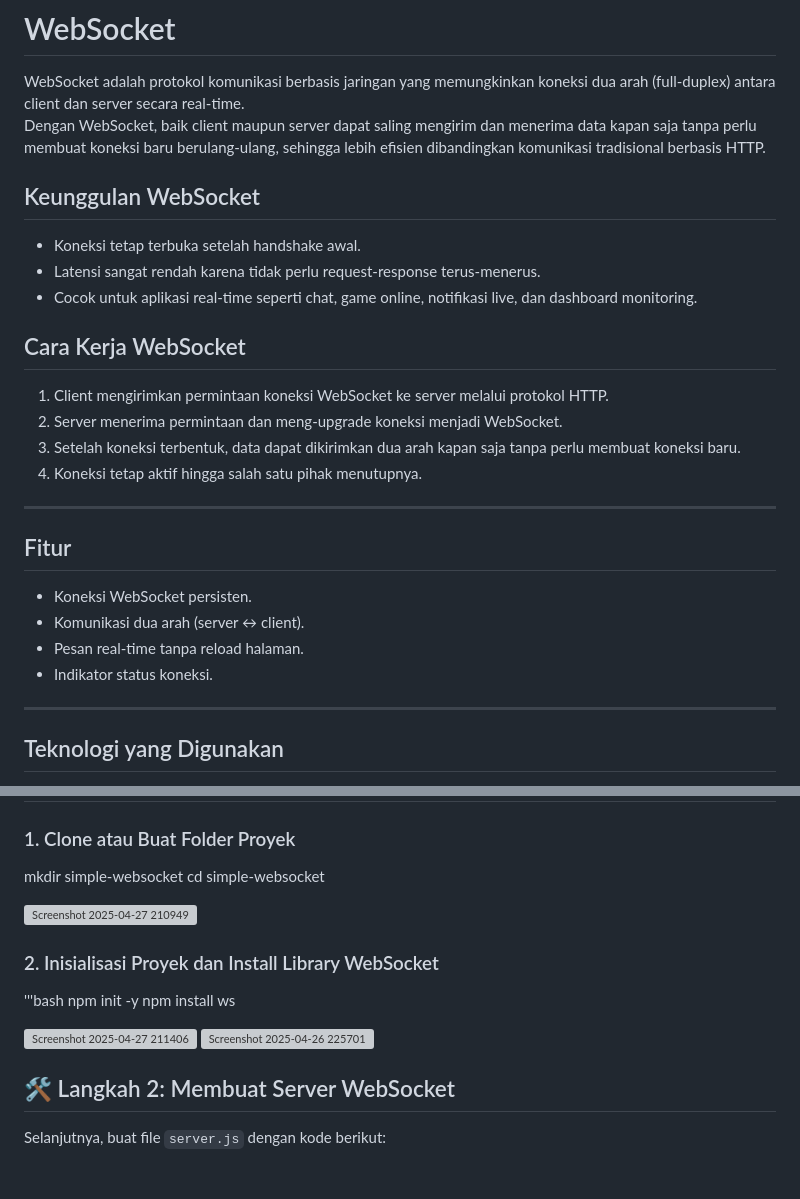
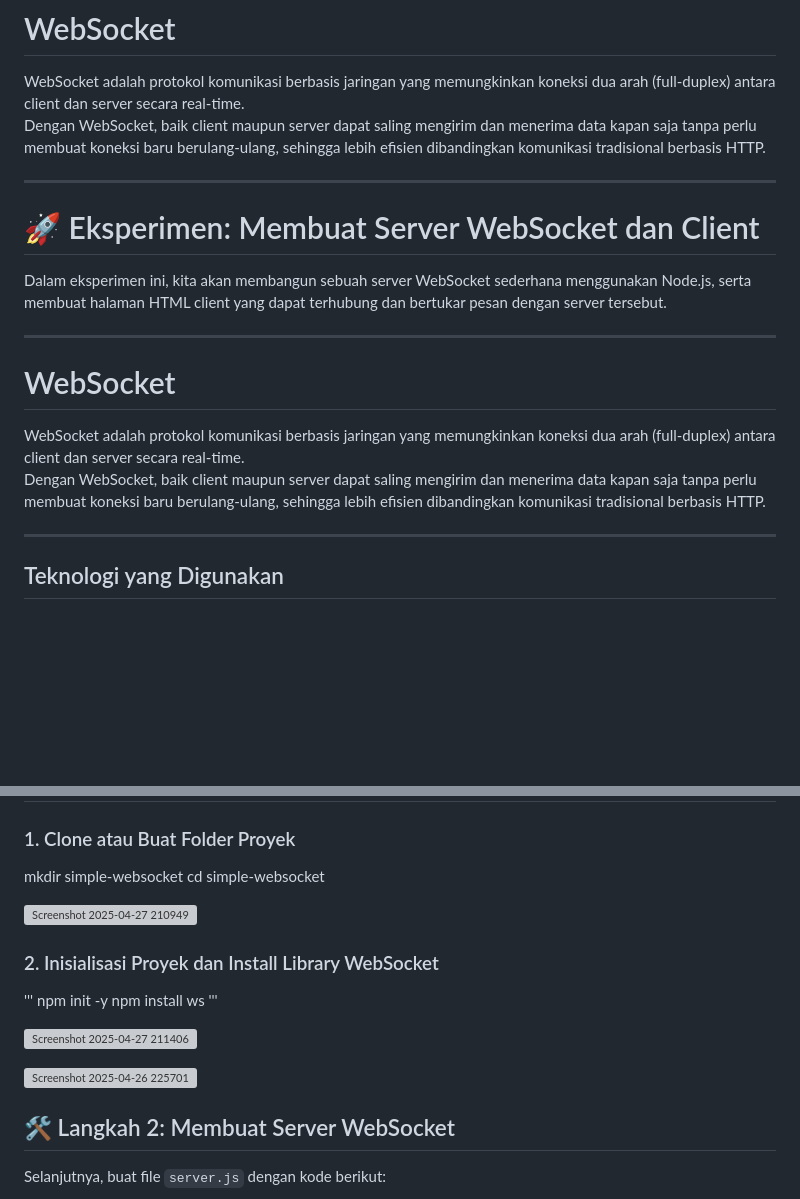
Before and after one commit to oktavia18/Simple_WebSocket, a Markdown page: README.md, 2 parts joined by grey strips. Rendered like a GitHub page; blank space fills up the shorter version; grey boxes are pictures that could not be loaded.

```diff
--- a/README.md
+++ b/README.md
@@ -13,24 +13,17 @@
 WebSocket adalah protokol komunikasi berbasis jaringan yang memungkinkan koneksi dua arah (full-duplex) antara client dan server secara real-time.
 Dengan WebSocket, baik client maupun server dapat saling mengirim dan menerima data kapan saja tanpa perlu membuat koneksi baru berulang-ulang, sehingga lebih efisien dibandingkan komunikasi tradisional berbasis HTTP.
 
-## Keunggulan WebSocket
-- Koneksi tetap terbuka setelah handshake awal.
-- Latensi sangat rendah karena tidak perlu request-response terus-menerus.
-- Cocok untuk aplikasi real-time seperti chat, game online, notifikasi live, dan dashboard monitoring.
+---
 
-## Cara Kerja WebSocket
-1. Client mengirimkan permintaan koneksi WebSocket ke server melalui protokol HTTP.
-2. Server menerima permintaan dan meng-upgrade koneksi menjadi WebSocket.
-3. Setelah koneksi terbentuk, data dapat dikirimkan dua arah kapan saja tanpa perlu membuat koneksi baru.
-4. Koneksi tetap aktif hingga salah satu pihak menutupnya.
+# 🚀 Eksperimen: Membuat Server WebSocket dan Client
+Dalam eksperimen ini, kita akan membangun sebuah server WebSocket sederhana menggunakan Node.js, serta membuat halaman HTML client yang dapat terhubung dan bertukar pesan dengan server tersebut.
 
 ---
 
-## Fitur
-- Koneksi WebSocket persisten.
-- Komunikasi dua arah (server ↔ client).
-- Pesan real-time tanpa reload halaman.
-- Indikator status koneksi.
+# WebSocket
+
+WebSocket adalah protokol komunikasi berbasis jaringan yang memungkinkan koneksi dua arah (full-duplex) antara client dan server secara real-time.
+Dengan WebSocket, baik client maupun server dapat saling mengirim dan menerima data kapan saja tanpa perlu membuat koneksi baru berulang-ulang, sehingga lebih efisien dibandingkan komunikasi tradisional berbasis HTTP.
 
 ---
 
@@ -59,15 +52,24 @@ Pastikan sudah terpasang:
 mkdir simple-websocket
 cd simple-websocket
 
+
 ![Screenshot 2025-04-27 210949](https://github.com/user-attachments/assets/998c4711-80f2-4f82-a4df-f27a5b3b407c)
 
+
+
 ### 2. Inisialisasi Proyek dan Install Library WebSocket
-'''bash
+
+'''
 npm init -y
 npm install ws
+'''
+
 
 ![Screenshot 2025-04-27 211406](https://github.com/user-attachments/assets/54998bcb-0834-4a87-ad7c-7233b66a3ce7)
+
+
 ![Screenshot 2025-04-26 225701](https://github.com/user-attachments/assets/da28ab40-a6d7-4ecd-9cf6-33054bcce04f)
+
 
 ## 🛠 Langkah 2: Membuat Server WebSocket
 
```
Also changed, not shown: other parts of README.md (+10 -0 lines).
